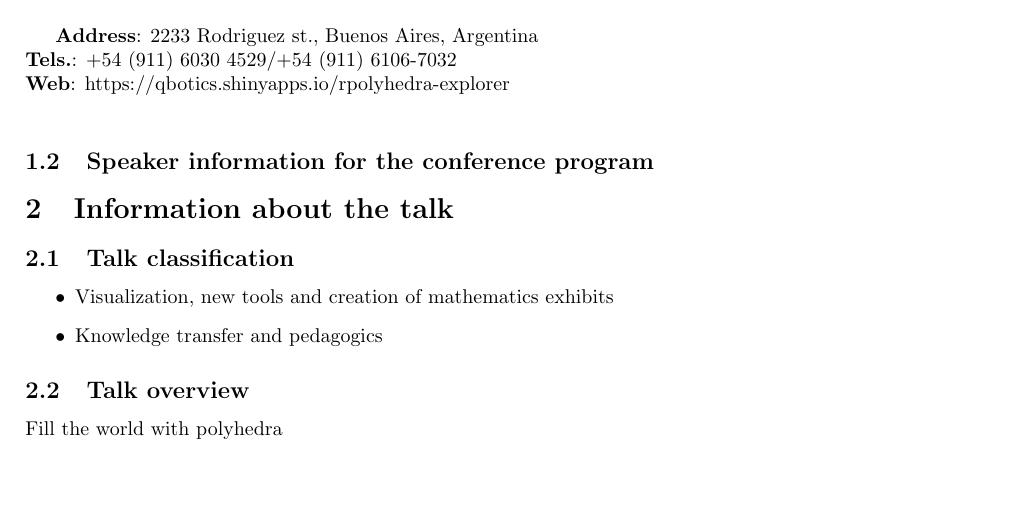
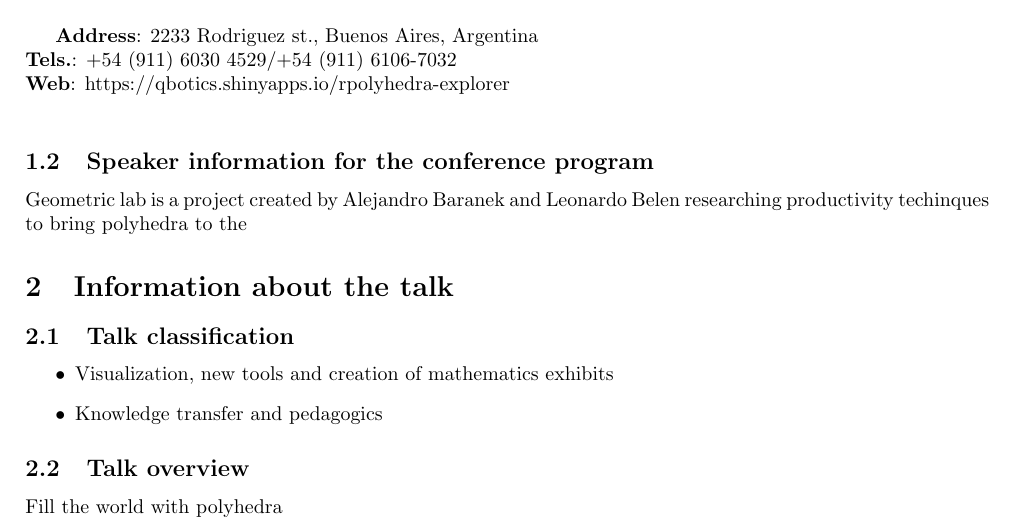
Before and after one commit to kenarab/IC18-Rpolyhedra, a LaTeX paper (Rpolyhedra-Imaginary.tex): part of page 1 of 2, cut so that both start at the same text, the shorter picture padded with empty space. Compiled offline with pdfLaTeX.

Commit message:
Minor changes in talk

```diff
--- a/Rpolyhedra-Imaginary.tex
+++ b/Rpolyhedra-Imaginary.tex
@@ -51,7 +51,7 @@ Business Administration Specialist \\
 
 %Please add a short description of yourself for our conference program (max. 3 sentences). We appreciate to receive a low-resolution photo of you for the conference website. If you agree, please upload your photo as a separate file in the submission form.
 
-
+Geometric lab is a project created by Alejandro Baranek and Leonardo Belen researching productivity techinques to bring polyhedra to the
 
 
 
```
Also changed, not shown: Rpolyhedra-Imaginary.tex (1 more changed lines).
